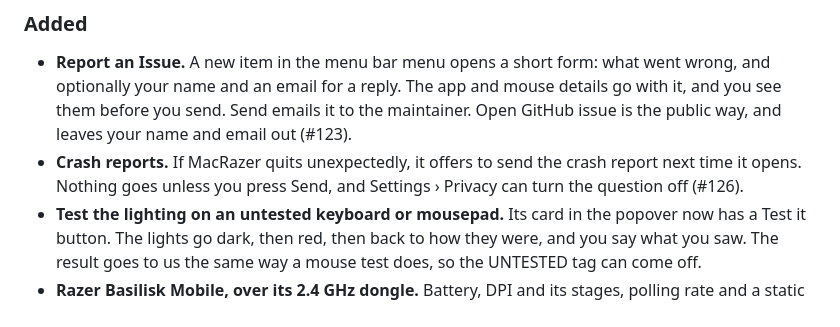
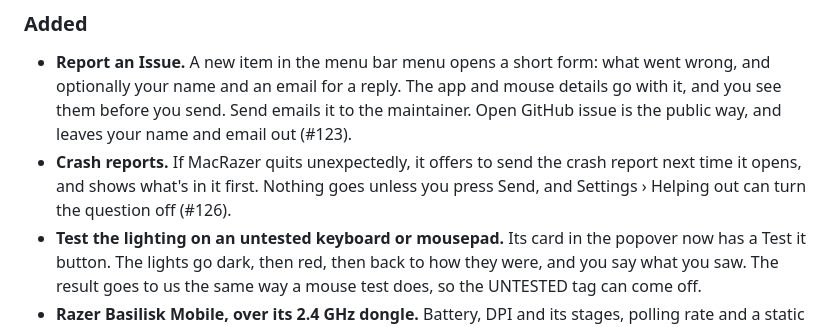
Before and after one commit to SorcRR/MacRazer, a Markdown page: CHANGELOG.md, the part around the change. GitHub-like rendering.

Commit message:
Changelog: the crash switch is under Helping out

```diff
--- a/CHANGELOG.md
+++ b/CHANGELOG.md
@@ -14,8 +14,8 @@ expect rough edges until 1.0.
   and you see them before you send. Send emails it to the maintainer. Open GitHub issue is the
   public way, and leaves your name and email out (#123).
 - **Crash reports.** If MacRazer quits unexpectedly, it offers to send the crash report next
-  time it opens. Nothing goes unless you press Send, and Settings › Privacy can turn the
-  question off (#126).
+  time it opens, and shows what's in it first. Nothing goes unless you press Send, and
+  Settings › Helping out can turn the question off (#126).
 - **Test the lighting on an untested keyboard or mousepad.** Its card in the popover now has a
   Test it button. The lights go dark, then red, then back to how they were, and you say what you
   saw. The result goes to us the same way a mouse test does, so the UNTESTED tag can come off.
```
